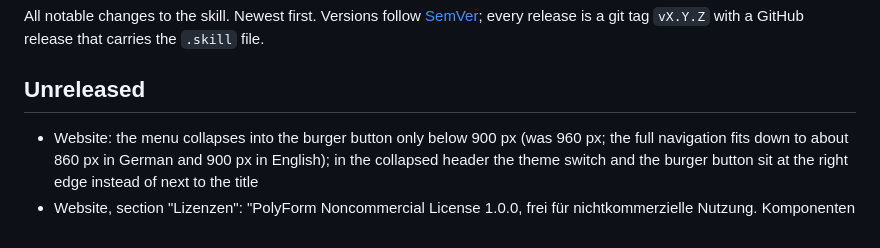
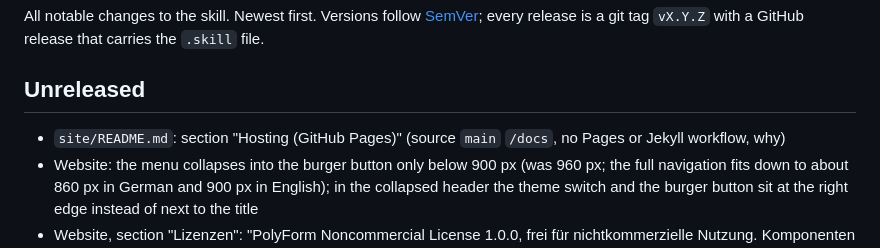
Before and after one commit to vbth/choir-practice, a Markdown page: CHANGELOG.md, the part around the change. Drawn GitHub-style.

```diff
--- a/CHANGELOG.md
+++ b/CHANGELOG.md
@@ -3,6 +3,7 @@
 All notable changes to the skill. Newest first. Versions follow [SemVer](https://semver.org/); every release is a git tag `vX.Y.Z` with a GitHub release that carries the `.skill` file.
 
 ## Unreleased
+- `site/README.md`: section "Hosting (GitHub Pages)" (source `main` `/docs`, no Pages or Jekyll workflow, why)
 - Website: the menu collapses into the burger button only below 900 px (was 960 px; the full navigation fits down to about 860 px in German and 900 px in English); in the collapsed header the theme switch and the burger button sit at the right edge instead of next to the title
 - Website, section "Lizenzen": "PolyForm Noncommercial License 1.0.0, frei für nichtkommerzielle Nutzung. Komponenten von Drittanbietern." (en: "PolyForm Noncommercial License 1.0.0, free for non-commercial use. Third-party components."); the licence name links to the licence text, the second sentence to the overview of third-party components
 - Headline on two lines: line break after "Deine Chorstimme." / "Your choir voice." on the website (H1; page title unchanged) and in the READMEs
```
Also changed, not shown: choir-practice/CHANGELOG.md (+1 -0 lines), site/README.md (+5 -0 lines).
